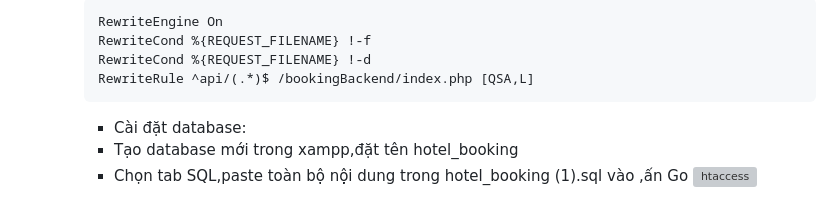
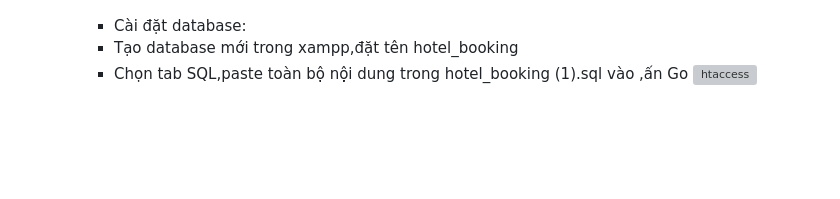
Before and after one commit to nguyenvanhieu3603/Booking-Hotel-, a Markdown page: bookingBackend/README.md, the part around one of its changes. Rendered like a GitHub page; blank space fills up the shorter version; grey boxes are pictures that could not be loaded.

````diff
--- a/bookingBackend/README.md
+++ b/bookingBackend/README.md
@@ -20,10 +18,4 @@
 
-     ```apache
-     RewriteEngine On
-     RewriteCond %{REQUEST_FILENAME} !-f
-     RewriteCond %{REQUEST_FILENAME} !-d
-     RewriteRule ^api/(.*)$ /bookingBackend/index.php [QSA,L]
-     ```
 
      - Cài đặt database:
 
````
Also changed, not shown: other parts of bookingBackend/README.md (+0 -2 lines).
